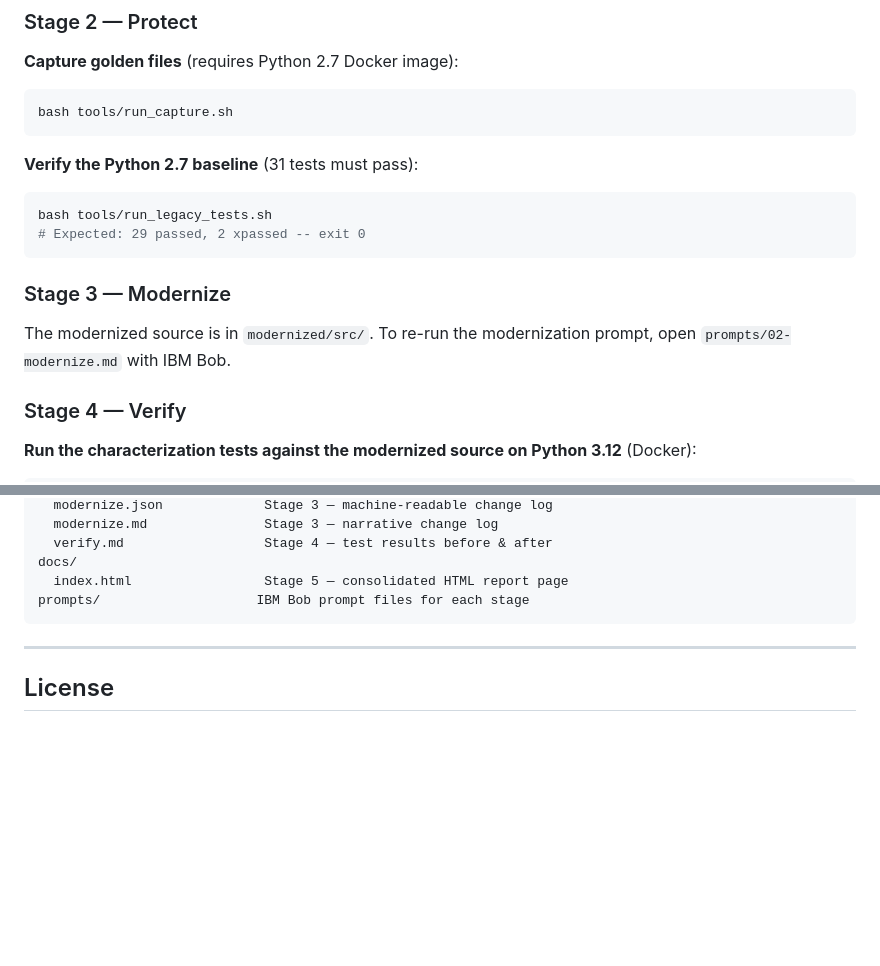
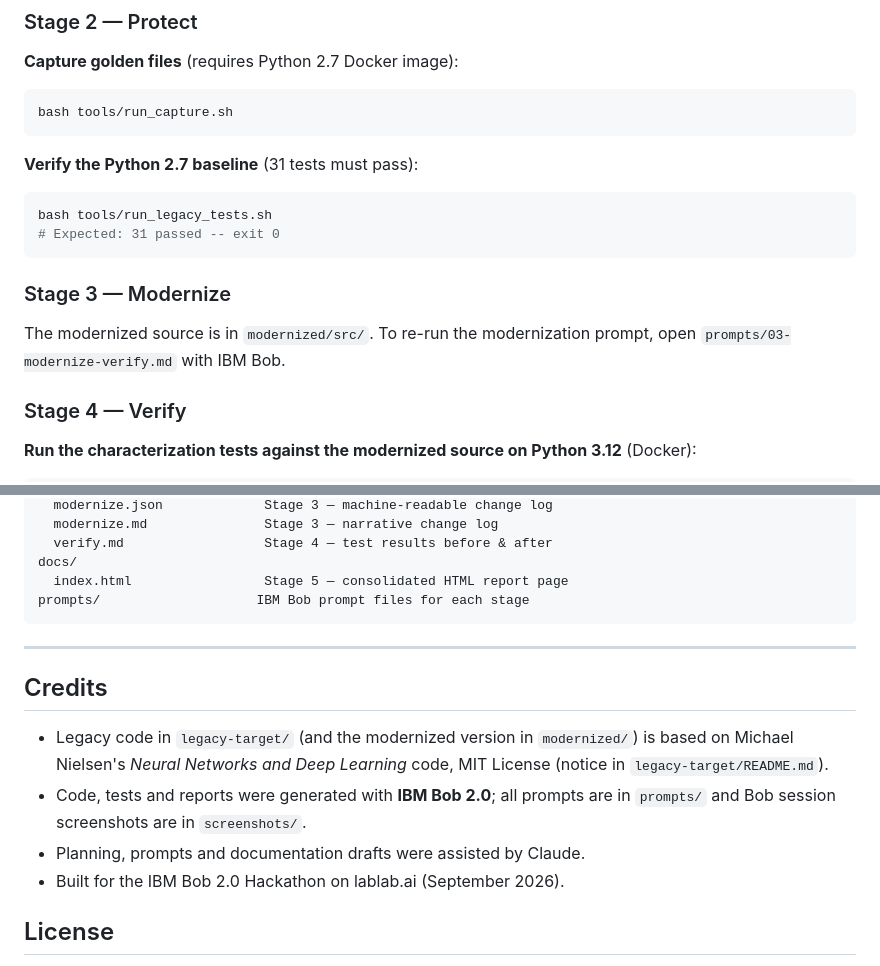
Before and after one commit to Abrik-Ai/LegacyLift, a Markdown page: README.md, 2 parts joined by grey strips. Rendered like a GitHub page; blank space fills up the shorter version.

Commit message:
Polish README: report link, credits, fixed prompt names and expected results

````diff
--- a/README.md
+++ b/README.md
@@ -62,13 +62,13 @@ bash tools/run_capture.sh
 
 ```bash
 bash tools/run_legacy_tests.sh
-# Expected: 29 passed, 2 xpassed -- exit 0
+# Expected: 31 passed -- exit 0
 ```
 
 ### Stage 3 — Modernize
 
 The modernized source is in `modernized/src/`. To re-run the modernization
-prompt, open `prompts/02-modernize.md` with IBM Bob.
+prompt, open `prompts/03-modernize-verify.md` with IBM Bob.
 
 ### Stage 4 — Verify
 
@@ -119,5 +119,15 @@ prompts/                    IBM Bob prompt files for each stage
 
 ---
 
+## Credits
+
+- Legacy code in `legacy-target/` (and the modernized version in `modernized/`) is based on
+  Michael Nielsen's *Neural Networks and Deep Learning* code, MIT License
+  (notice in `legacy-target/README.md`).
+- Code, tests and reports were generated with **IBM Bob 2.0**; all prompts are in `prompts/`
+  and Bob session screenshots are in `screenshots/`.
+- Planning, prompts and documentation drafts were assisted by Claude.
+- Built for the IBM Bob 2.0 Hackathon on lablab.ai (September 2026).
+
 ## License
 
````
Also changed, not shown: other parts of README.md (+4 -2 lines).
